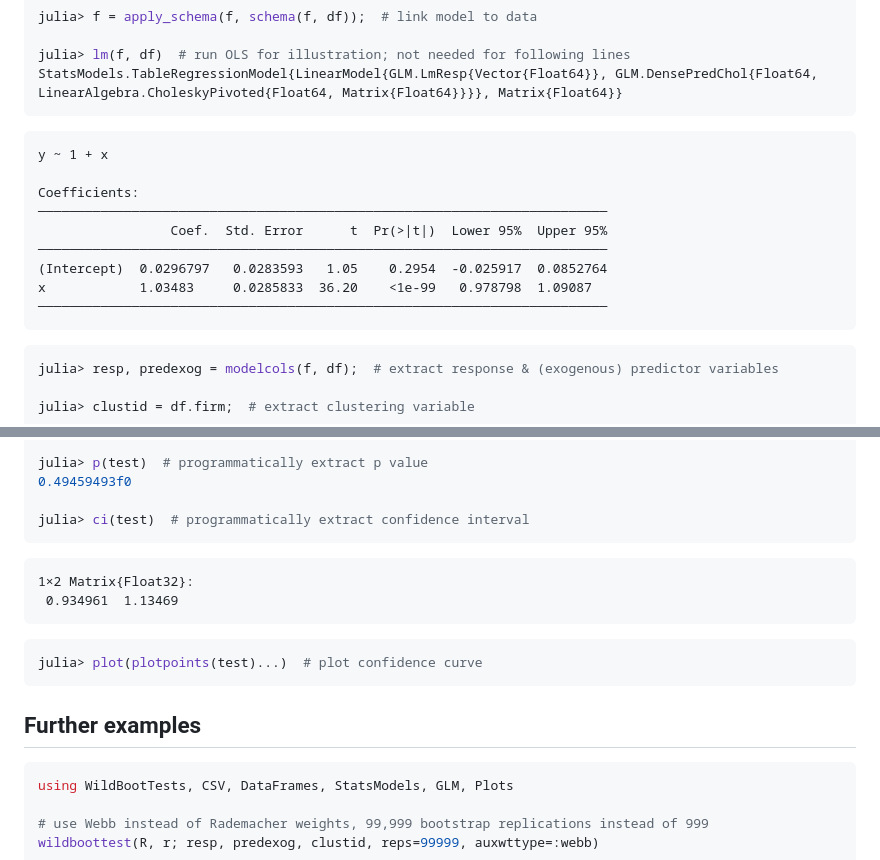
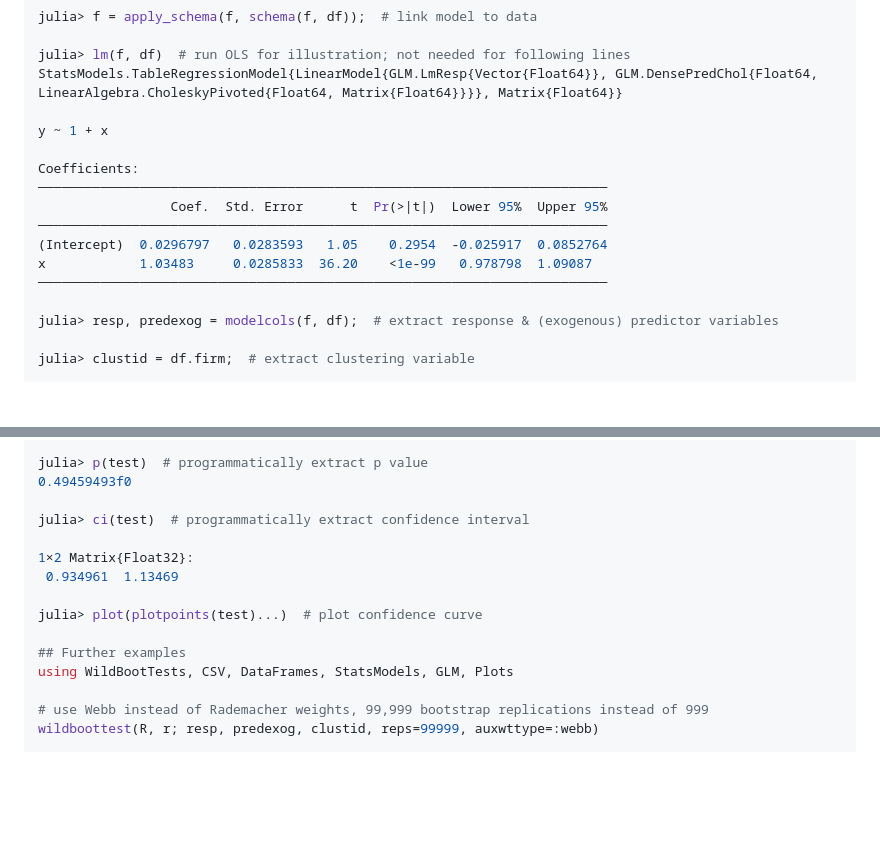
Before and after one commit to droodman/WildBootTests.jl, a Markdown page: docs/src/OLSexamples.md, 2 parts joined by grey strips. Drawn GitHub-style; blank space fills up the shorter version.

````diff
--- a/docs/src/OLSexamples.md
+++ b/docs/src/OLSexamples.md
@@ -12,8 +12,7 @@ julia> f = apply_schema(f, schema(f, df));  # link model to data
 
 julia> lm(f, df)  # run OLS for illustration; not needed for following lines
 StatsModels.TableRegressionModel{LinearModel{GLM.LmResp{Vector{Float64}}, GLM.DensePredChol{Float64, LinearAlgebra.CholeskyPivoted{Float64, Matrix{Float64}}}}, Matrix{Float64}}
-```
-```
+
 y ~ 1 + x
 
 Coefficients:
@@ -23,8 +22,7 @@ Coefficients:
 (Intercept)  0.0296797   0.0283593   1.05    0.2954  -0.025917  0.0852764
 x            1.03483     0.0285833  36.20    <1e-99   0.978798  1.09087
 ─────────────────────────────────────────────────────────────────────────
-```
-```julia
+
 julia> resp, predexog = modelcols(f, df);  # extract response & (exogenous) predictor variables
 
 julia> clustid = df.firm;  # extract clustering variable
@@ -43,16 +41,13 @@ julia> p(test)  # programmatically extract p value
 0.49459493f0
 
 julia> ci(test)  # programmatically extract confidence interval
-```
-```
+
 1×2 Matrix{Float32}:
  0.934961  1.13469
-```
-```julia
+
 julia> plot(plotpoints(test)...)  # plot confidence curve
-```
+
 ## Further examples
-```julia
 using WildBootTests, CSV, DataFrames, StatsModels, GLM, Plots
 
 # use Webb instead of Rademacher weights, 99,999 bootstrap replications instead of 999
````
